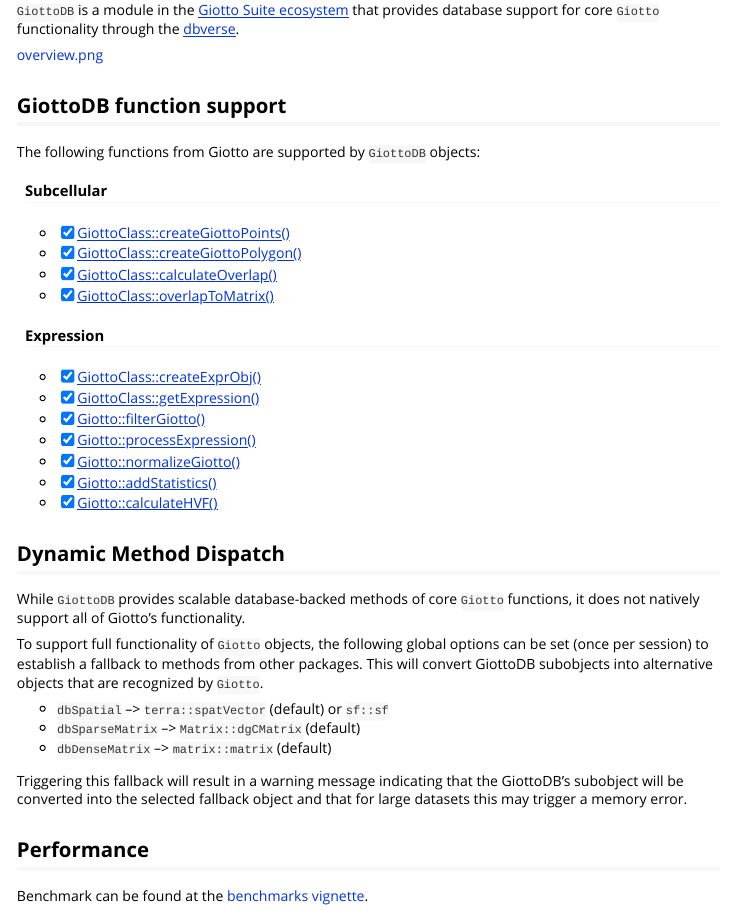
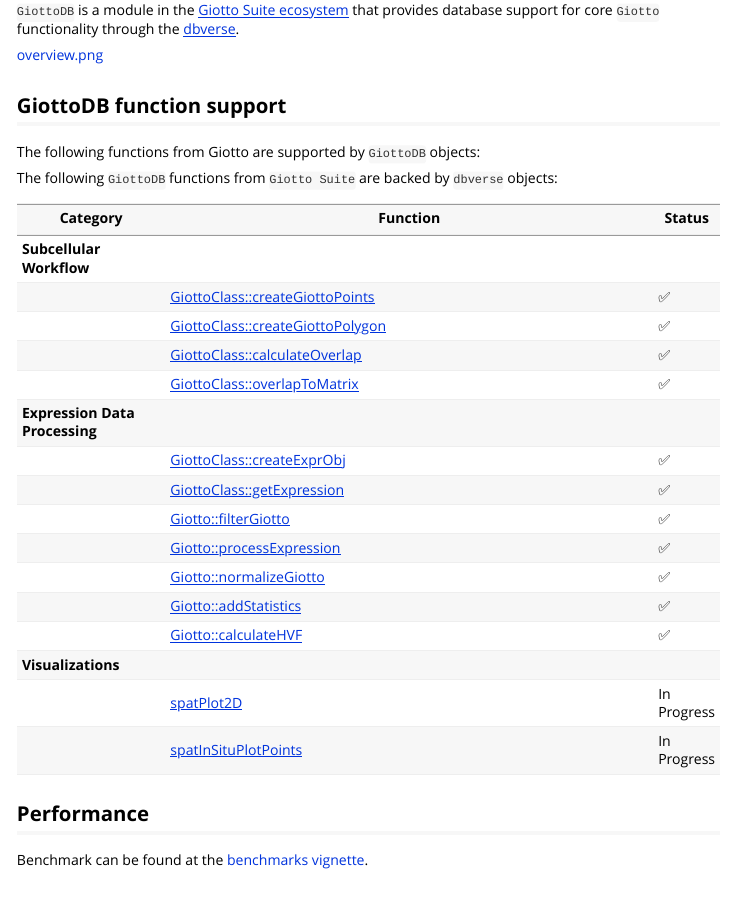
Before and after one commit to giotto-suite/GiottoDB, an R Markdown document (docs/vignettes/Overview.Rmd): the page in a window 1100 px wide, from 140 px down. Rendered offline with R 4.5, knitr and Pandoc, with nearby package versions.

Commit message:
chore: update vignette with fn table and GiottoDB functionality section

```diff
--- a/docs/vignettes/Overview.Rmd
+++ b/docs/vignettes/Overview.Rmd
@@ -21,32 +21,27 @@ knitr::opts_chunk$set(
 ## GiottoDB function support
 The following functions from Giotto are supported by `GiottoDB` objects:
 
-#### Subcellular
-- [x] [GiottoClass::createGiottoPoints()](https://drieslab.github.io/GiottoClass/reference/createGiottoPoints.html)
-- [x] [GiottoClass::createGiottoPolygon()](https://drieslab.github.io/GiottoClass/reference/createGiottoPolygon.html)
-- [x] [GiottoClass::calculateOverlap()](https://drieslab.github.io/GiottoClass/reference/calculateOverlap.html)
-- [x] [GiottoClass::overlapToMatrix()](https://drieslab.github.io/GiottoClass/reference/overlapToMatrix.html)
 
-#### Expression
-- [x] [GiottoClass::createExprObj()](https://drieslab.github.io/GiottoClass/reference/createExprObj.html)
-- [x] [GiottoClass::getExpression()](https://drieslab.github.io/GiottoClass/reference/getExpression.html)
-- [x] [Giotto::filterGiotto()](https://drieslab.github.io/Giotto_website/reference/filterGiotto.html)
-- [x] [Giotto::processExpression()](https://drieslab.github.io/Giotto_website/reference/processExpression.html)
-- [x] [Giotto::normalizeGiotto()](https://drieslab.github.io/Giotto_website/reference/normalizeGiotto.html)
-- [x] [Giotto::addStatistics()](https://drieslab.github.io/Giotto_website/reference/addStatistics.html)
-- [x] [Giotto::calculateHVF()](https://drieslab.github.io/Giotto_website/reference/calculateHVF.html)
+The following `GiottoDB` functions from `Giotto Suite` are backed by `dbverse` objects:
 
-## Dynamic Method Dispatch
-While `GiottoDB` provides scalable database-backed methods of core `Giotto` functions, it does not natively support all of Giotto's functionality.
-
-To support full functionality of `Giotto` objects, the following global options can be set (once per session) to establish a fallback to methods from other packages. This will convert GiottoDB subobjects
-into alternative objects that are recognized by `Giotto`.
-
-- `dbSpatial` --> `terra::spatVector` (default) or `sf::sf`
-- `dbSparseMatrix` --> `Matrix::dgCMatrix` (default)
-- `dbDenseMatrix` --> `matrix::matrix` (default)
-
-Triggering this fallback will result in a warning message indicating that the GiottoDB's subobject will be converted into the selected fallback object and that for large datasets this may trigger a memory error.
+| Category                        | Function                                                                                                       | Status       |
+|----------------------------------|---------------------------------------------------------------------------------------------------------------|--------------|
+| **Subcellular Workflow**         |                                                                                                               |              |
+|                                  | [GiottoClass::createGiottoPoints](https://drieslab.github.io/GiottoClass/reference/createGiottoPoints.html)    | ✅           |
+|                                  | [GiottoClass::createGiottoPolygon](https://drieslab.github.io/GiottoClass/reference/createGiottoPolygon.html)  | ✅           |
+|                                  | [GiottoClass::calculateOverlap](https://drieslab.github.io/GiottoClass/reference/calculateOverlap.html)        | ✅           |
+|                                  | [GiottoClass::overlapToMatrix](https://drieslab.github.io/GiottoClass/reference/overlapToMatrix.html)          | ✅           |
+| **Expression Data Processing**   |                                                                                                               |              |
+|                                  | [GiottoClass::createExprObj](https://drieslab.github.io/GiottoClass/reference/createExprObj.html)              | ✅           |
+|                                  | [GiottoClass::getExpression](https://drieslab.github.io/GiottoClass/reference/getExpression.html)              | ✅           |
+|                                  | [Giotto::filterGiotto](https://drieslab.github.io/Giotto_website/reference/filterGiotto.html)                  | ✅           |
+|                                  | [Giotto::processExpression](https://drieslab.github.io/Giotto_website/reference/processExpression.html)        | ✅           |
+|                                  | [Giotto::normalizeGiotto](https://drieslab.github.io/Giotto_website/reference/normalizeGiotto.html)            | ✅           |
+|                                  | [Giotto::addStatistics](https://drieslab.github.io/Giotto_website/reference/addStatistics.html)                | ✅           |
+|                                  | [Giotto::calculateHVF](https://drieslab.github.io/Giotto_website/reference/calculateHVF.html)                  | ✅           |
+| **Visualizations**               |                                                                                                               |              |
+|                                  | [spatPlot2D](https://drieslab.github.io/GiottoVisuals/reference/spatPlot.html)                                 | In Progress  |
+|                                  | [spatInSituPlotPoints](https://drieslab.github.io/GiottoVisuals/reference/spatInSituPlotPoints.html)           | In Progress  |
 
 ## Performance
 Benchmark can be found at the [benchmarks vignette](path/to/benchmarks).
```
